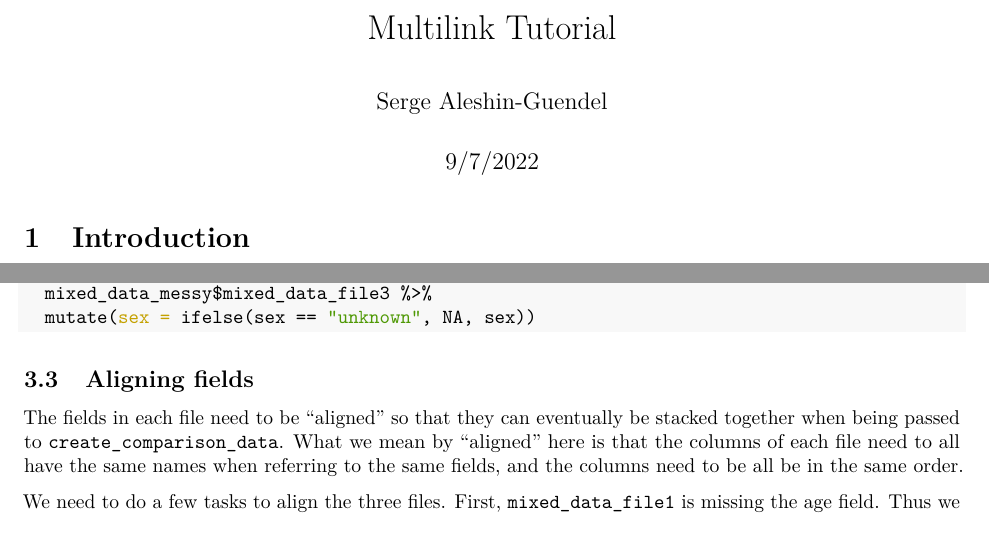
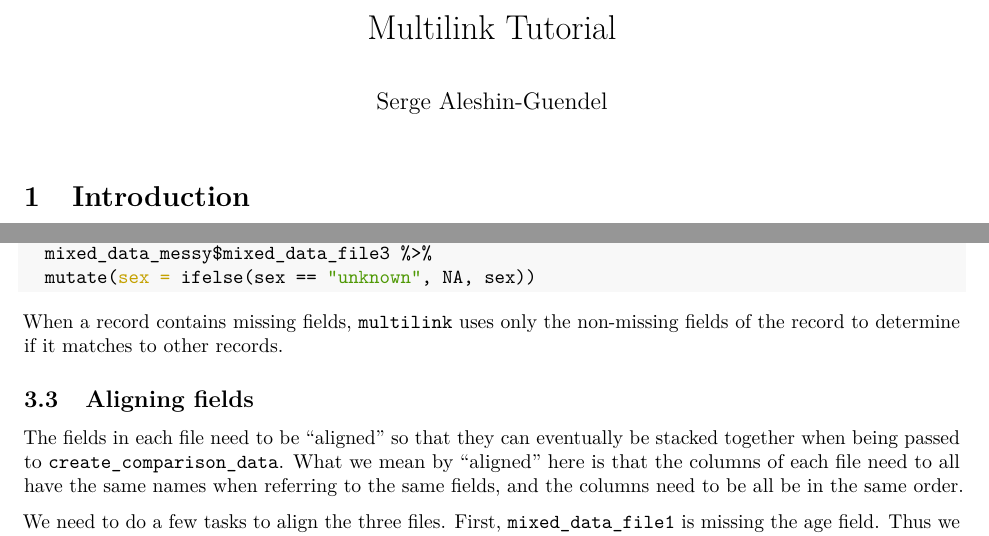
Before and after one commit to aleshing/multilink_tutorial, an R Markdown document (multilink_tutorial.Rmd): two parts of pages 1 and 3 of 10, joined at a grey line, cut so that both start at the same text. The pictures show the output file multilink_tutorial.pdf that the author committed with the source.

Commit message:
missing data exp

````diff
--- a/multilink_tutorial.Rmd
+++ b/multilink_tutorial.Rmd
@@ -1,7 +1,7 @@
 ---
 title: "Multilink Tutorial"
 author: "Serge Aleshin-Guendel"
-date: "9/7/2022"
+date:
 output:
   pdf_document:
     number_sections: true
@@ -101,6 +101,10 @@ mixed_data_messy$mixed_data_file3 <-
   mixed_data_messy$mixed_data_file3 %>%
   mutate(sex = ifelse(sex == "unknown", NA, sex))
 ```
+
+When a record contains missing fields, `multilink` uses only the non-missing
+fields of the record to determine if it matches to other records.
+
 
 ## Aligning fields
 The fields in each file need to be "aligned" so that they can eventually be
````
Also changed, not shown: multilink_tutorial.pdf.
